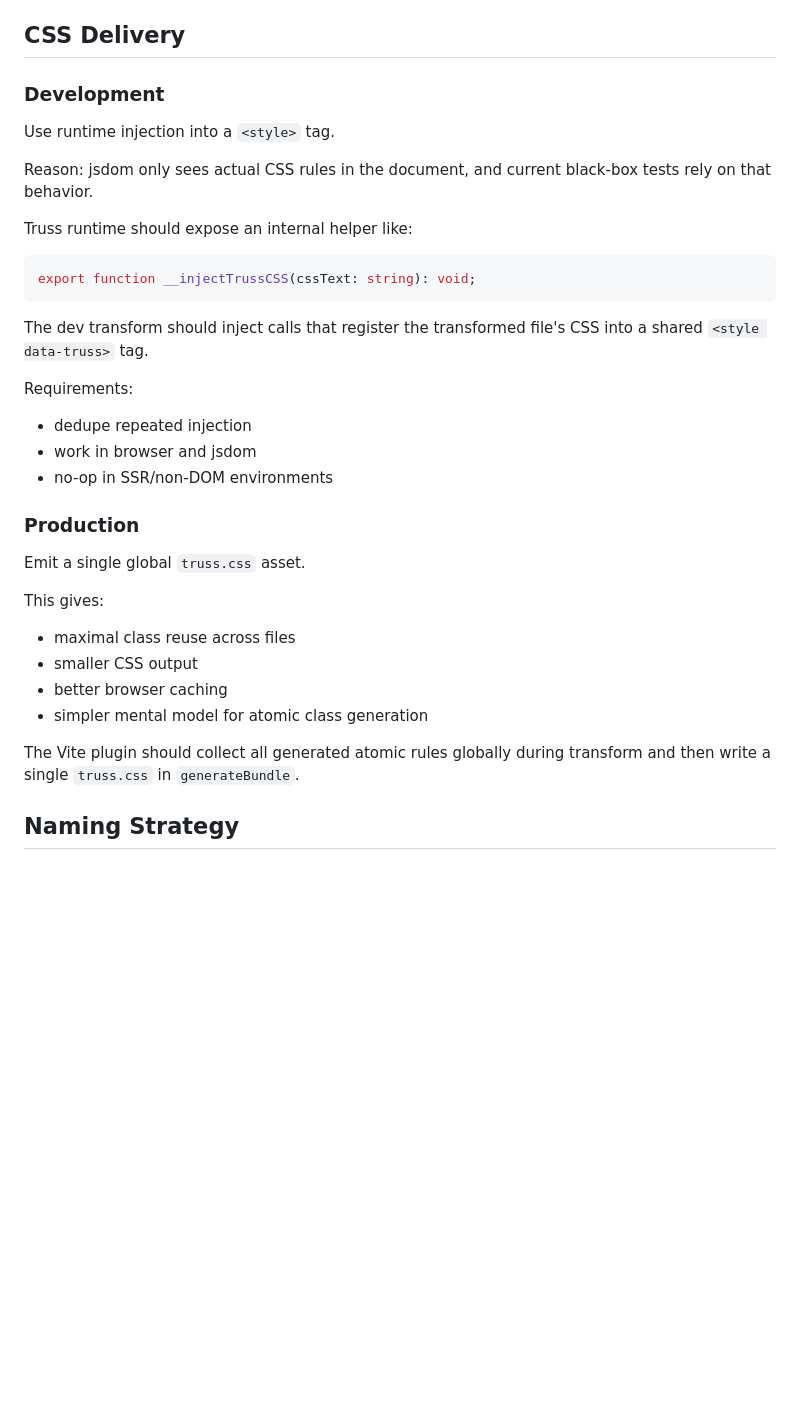
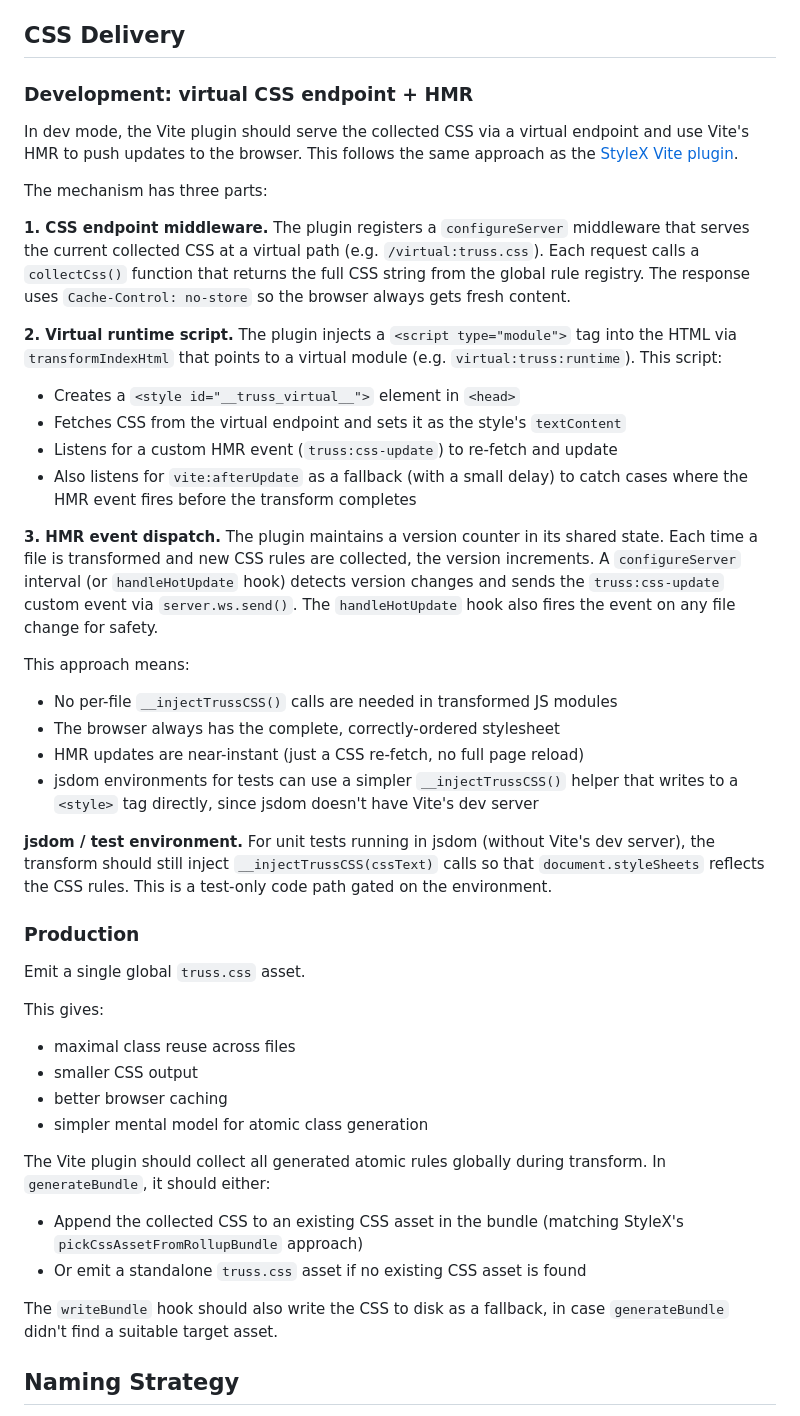
Before and after one commit to homebound-team/truss, a Markdown page: docs/native-design-doc.md, the part around one of its changes. Rendered like a GitHub page; blank space fills up the shorter version.

````diff
--- a/docs/native-design-doc.md
+++ b/docs/native-design-doc.md
@@ -515,25 +580,31 @@ If there is no explicit style prop, the transform can pass `undefined`.
 
 ## CSS Delivery
 
-### Development
+### Development: virtual CSS endpoint + HMR
 
-Use runtime injection into a `<style>` tag.
+In dev mode, the Vite plugin should serve the collected CSS via a virtual endpoint and use Vite's HMR to push updates to the browser. This follows the same approach as the [StyleX Vite plugin](https://github.com/facebook/stylex/blob/main/packages/%40stylexjs/unplugin/src/vite.js).
 
-Reason: jsdom only sees actual CSS rules in the document, and current black-box tests rely on that behavior.
+The mechanism has three parts:
 
-Truss runtime should expose an internal helper like:
+**1. CSS endpoint middleware.** The plugin registers a `configureServer` middleware that serves the current collected CSS at a virtual path (e.g. `/virtual:truss.css`). Each request calls a `collectCss()` function that returns the full CSS string from the global rule registry. The response uses `Cache-Control: no-store` so the browser always gets fresh content.
 
-```ts
-export function __injectTrussCSS(cssText: string): void;
-```
+**2. Virtual runtime script.** The plugin injects a `<script type="module">` tag into the HTML via `transformIndexHtml` that points to a virtual module (e.g. `virtual:truss:runtime`). This script:
 
-The dev transform should inject calls that register the transformed file's CSS into a shared `<style data-truss>` tag.
+- Creates a `<style id="__truss_virtual__">` element in `<head>`
+- Fetches CSS from the virtual endpoint and sets it as the style's `textContent`
+- Listens for a custom HMR event (`truss:css-update`) to re-fetch and update
+- Also listens for `vite:afterUpdate` as a fallback (with a small delay) to catch cases where the HMR event fires before the transform completes
 
-Requirements:
+**3. HMR event dispatch.** The plugin maintains a version counter in its shared state. Each time a file is transformed and new CSS rules are collected, the version increments. A `configureServer` interval (or `handleHotUpdate` hook) detects version changes and sends the `truss:css-update` custom event via `server.ws.send()`. The `handleHotUpdate` hook also fires the event on any file change for safety.
 
-- dedupe repeated injection
-- work in browser and jsdom
-- no-op in SSR/non-DOM environments
+This approach means:
+
+- No per-file `__injectTrussCSS()` calls are needed in transformed JS modules
+- The browser always has the complete, correctly-ordered stylesheet
+- HMR updates are near-instant (just a CSS re-fetch, no full page reload)
+- jsdom environments for tests can use a simpler `__injectTrussCSS()` helper that writes to a `<style>` tag directly, since jsdom doesn't have Vite's dev server
+
+**jsdom / test environment.** For unit tests running in jsdom (without Vite's dev server), the transform should still inject `__injectTrussCSS(cssText)` calls so that `document.styleSheets` reflects the CSS rules. This is a test-only code path gated on the environment.
 
 ### Production
 
@@ -546,7 +617,12 @@ This gives:
 - better browser caching
 - simpler mental model for atomic class generation
 
-The Vite plugin should collect all generated atomic rules globally during transform and then write a single `truss.css` in `generateBundle`.
+The Vite plugin should collect all generated atomic rules globally during transform. In `generateBundle`, it should either:
+
+- Append the collected CSS to an existing CSS asset in the bundle (matching StyleX's `pickCssAssetFromRollupBundle` approach)
+- Or emit a standalone `truss.css` asset if no existing CSS asset is found
+
+The `writeBundle` hook should also write the CSS to disk as a fallback, in case `generateBundle` didn't find a suitable target asset.
 
 ## Naming Strategy
 
````
Also changed, not shown: other parts of docs/native-design-doc.md (+85 -6 lines).
